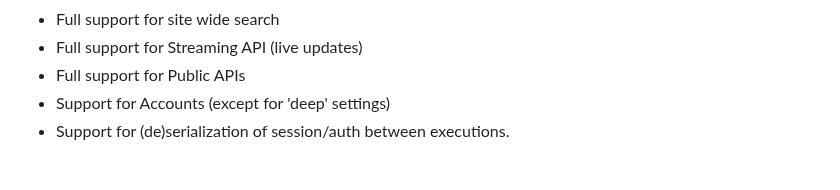
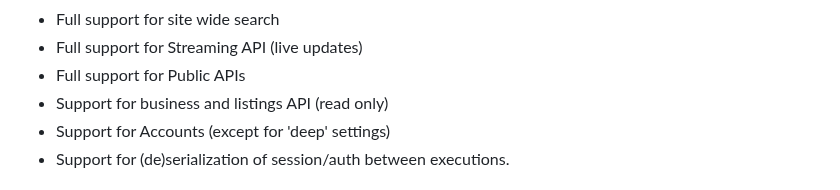
Before and after one commit to TechSavage2/gablib, a Markdown page: README.md, the part around the change. Rendered like a GitHub page.

Commit message:
UPD Readme business module

```diff
--- a/README.md
+++ b/README.md
@@ -47,6 +47,7 @@ API support
 - Full support for site wide search
 - Full support for Streaming API (live updates)
 - Full support for Public APIs
+- Support for business and listings API (read only)
 - Support for Accounts (except for 'deep' settings)
 - Support for (de)serialization of session/auth between executions.
 
```
